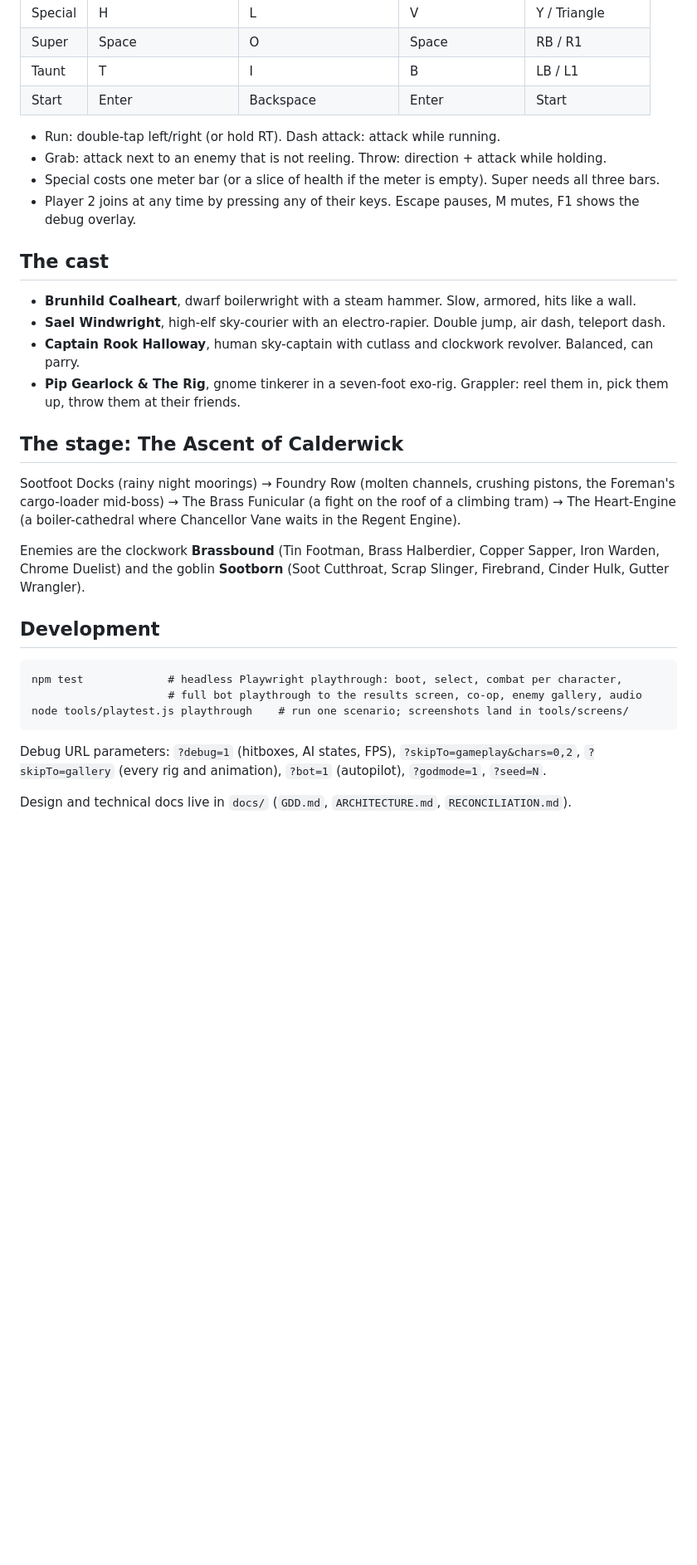
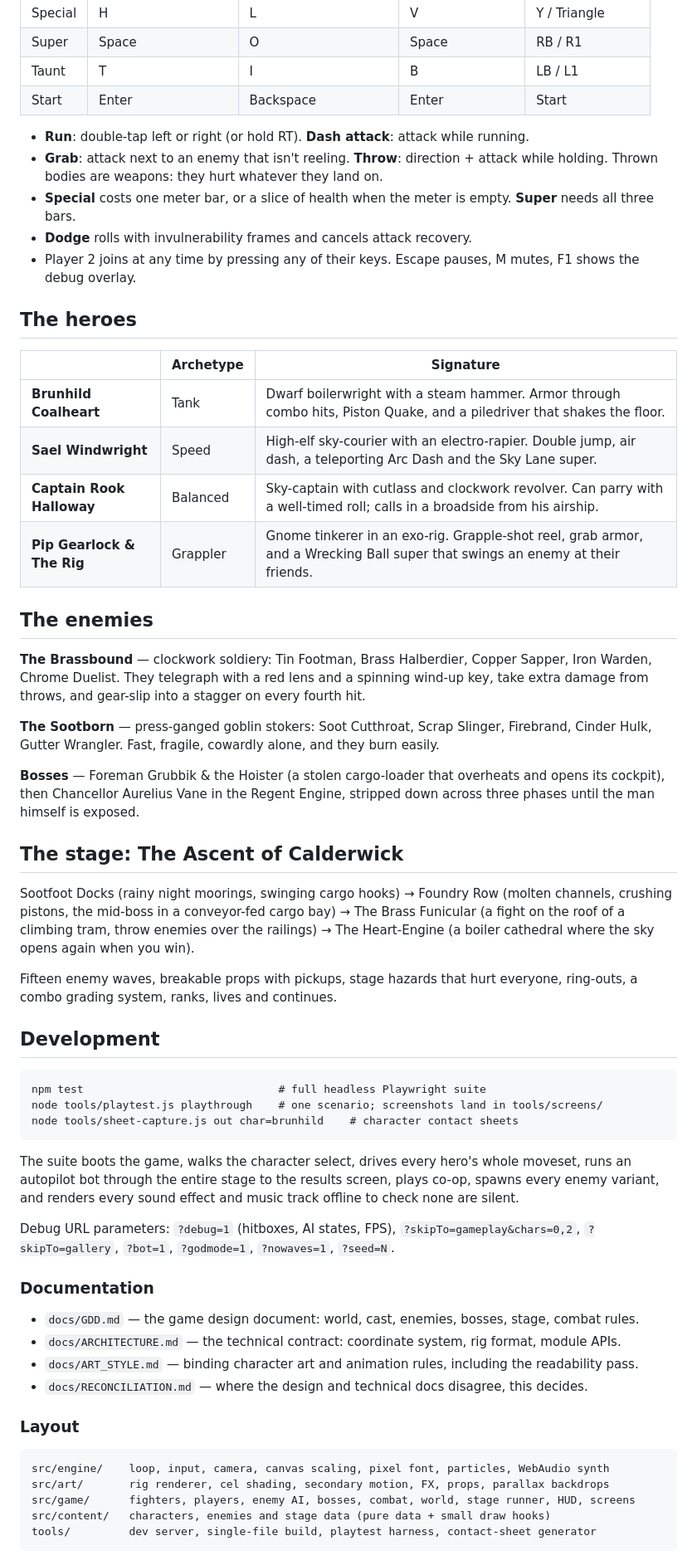
Before and after one commit to ssinnott/aether-and-brass, a Markdown page: README.md, the part around one of its changes. Shown at 83% size. GitHub-like rendering; blank space fills up the shorter version.

Commit message:
README: document the finished game, cast, stage, tests and layout
Co-Authored-By: Claude Opus 5 <noreply@anthropic.com>
Claude-Session: https://claude.ai/code/session_012MXoFt5PLhdxfrCowf68Gg

````diff
--- a/README.md
+++ b/README.md
@@ -31,37 +34,74 @@ Then open <http://localhost:8080/> in a modern browser. Any static file server w
 | Taunt   | T                    | I                     | B               | LB / L1 |
 | Start   | Enter                | Backspace             | Enter           | Start |
 
-- Run: double-tap left/right (or hold RT). Dash attack: attack while running.
-- Grab: attack next to an enemy that is not reeling. Throw: direction + attack while holding.
-- Special costs one meter bar (or a slice of health if the meter is empty). Super needs all three bars.
+- **Run**: double-tap left or right (or hold RT). **Dash attack**: attack while running.
+- **Grab**: attack next to an enemy that isn't reeling. **Throw**: direction + attack while holding.
+  Thrown bodies are weapons: they hurt whatever they land on.
+- **Special** costs one meter bar, or a slice of health when the meter is empty. **Super** needs all three bars.
+- **Dodge** rolls with invulnerability frames and cancels attack recovery.
 - Player 2 joins at any time by pressing any of their keys. Escape pauses, M mutes, F1 shows the debug overlay.
 
-## The cast
+## The heroes
 
-- **Brunhild Coalheart**, dwarf boilerwright with a steam hammer. Slow, armored, hits like a wall.
-- **Sael Windwright**, high-elf sky-courier with an electro-rapier. Double jump, air dash, teleport dash.
-- **Captain Rook Halloway**, human sky-captain with cutlass and clockwork revolver. Balanced, can parry.
-- **Pip Gearlock & The Rig**, gnome tinkerer in a seven-foot exo-rig. Grappler: reel them in, pick them up, throw them at their friends.
+| | Archetype | Signature |
+|---|---|---|
+| **Brunhild Coalheart** | Tank | Dwarf boilerwright with a steam hammer. Armor through combo hits, Piston Quake, and a piledriver that shakes the floor. |
+| **Sael Windwright** | Speed | High-elf sky-courier with an electro-rapier. Double jump, air dash, a teleporting Arc Dash and the Sky Lane super. |
+| **Captain Rook Halloway** | Balanced | Sky-captain with cutlass and clockwork revolver. Can parry with a well-timed roll; calls in a broadside from his airship. |
+| **Pip Gearlock & The Rig** | Grappler | Gnome tinkerer in an exo-rig. Grapple-shot reel, grab armor, and a Wrecking Ball super that swings an enemy at their friends. |
+
+## The enemies
+
+**The Brassbound** — clockwork soldiery: Tin Footman, Brass Halberdier, Copper Sapper,
+Iron Warden, Chrome Duelist. They telegraph with a red lens and a spinning wind-up key,
+take extra damage from throws, and gear-slip into a stagger on every fourth hit.
+
+**The Sootborn** — press-ganged goblin stokers: Soot Cutthroat, Scrap Slinger, Firebrand,
+Cinder Hulk, Gutter Wrangler. Fast, fragile, cowardly alone, and they burn easily.
+
+**Bosses** — Foreman Grubbik & the Hoister (a stolen cargo-loader that overheats and opens
+its cockpit), then Chancellor Aurelius Vane in the Regent Engine, stripped down across three
+phases until the man himself is exposed.
 
 ## The stage: The Ascent of Calderwick
 
-Sootfoot Docks (rainy night moorings) → Foundry Row (molten channels, crushing pistons, the
-Foreman's cargo-loader mid-boss) → The Brass Funicular (a fight on the roof of a climbing tram)
-→ The Heart-Engine (a boiler-cathedral where Chancellor Vane waits in the Regent Engine).
+Sootfoot Docks (rainy night moorings, swinging cargo hooks) → Foundry Row (molten channels,
+crushing pistons, the mid-boss in a conveyor-fed cargo bay) → The Brass Funicular (a fight on
+the roof of a climbing tram, throw enemies over the railings) → The Heart-Engine (a boiler
+cathedral where the sky opens again when you win).
 
-Enemies are the clockwork **Brassbound** (Tin Footman, Brass Halberdier, Copper Sapper, Iron
-Warden, Chrome Duelist) and the goblin **Sootborn** (Soot Cutthroat, Scrap Slinger, Firebrand,
-Cinder Hulk, Gutter Wrangler).
+Fifteen enemy waves, breakable props with pickups, stage hazards that hurt everyone,
+ring-outs, a combo grading system, ranks, lives and continues.
 
 ## Development
 
 ```
-npm test             # headless Playwright playthrough: boot, select, combat per character,
-                     # full bot playthrough to the results screen, co-op, enemy gallery, audio
-node tools/playtest.js playthrough    # run one scenario; screenshots land in tools/screens/
+npm test                              # full headless Playwright suite
+node tools/playtest.js playthrough    # one scenario; screenshots land in tools/screens/
+node tools/sheet-capture.js out char=brunhild    # character contact sheets
 ```
 
+The suite boots the game, walks the character select, drives every hero's whole moveset,
+runs an autopilot bot through the entire stage to the results screen, plays co-op, spawns
+every enemy variant, and renders every sound effect and music track offline to check none
+are silent.
+
 Debug URL parameters: `?debug=1` (hitboxes, AI states, FPS), `?skipTo=gameplay&chars=0,2`,
-`?skipTo=gallery` (every rig and animation), `?bot=1` (autopilot), `?godmode=1`, `?seed=N`.
+`?skipTo=gallery`, `?bot=1`, `?godmode=1`, `?nowaves=1`, `?seed=N`.
 
-Design and technical docs live in `docs/` (`GDD.md`, `ARCHITECTURE.md`, `RECONCILIATION.md`).
+### Documentation
+
+- `docs/GDD.md` — the game design document: world, cast, enemies, bosses, stage, combat rules.
+- `docs/ARCHITECTURE.md` — the technical contract: coordinate system, rig format, module APIs.
+- `docs/ART_STYLE.md` — binding character art and animation rules, including the readability pass.
+- `docs/RECONCILIATION.md` — where the design and technical docs disagree, this decides.
+
+### Layout
+
+```
+src/engine/    loop, input, camera, canvas scaling, pixel font, particles, WebAudio synth
+src/art/       rig renderer, cel shading, secondary motion, FX, props, parallax backdrops
+src/game/      fighters, players, enemy AI, bosses, combat, world, stage runner, HUD, screens
+src/content/   characters, enemies and stage data (pure data + small draw hooks)
+tools/         dev server, single-file build, playtest harness, contact-sheet generator
+```
````
Also changed, not shown: other parts of README.md (+10 -7 lines).
